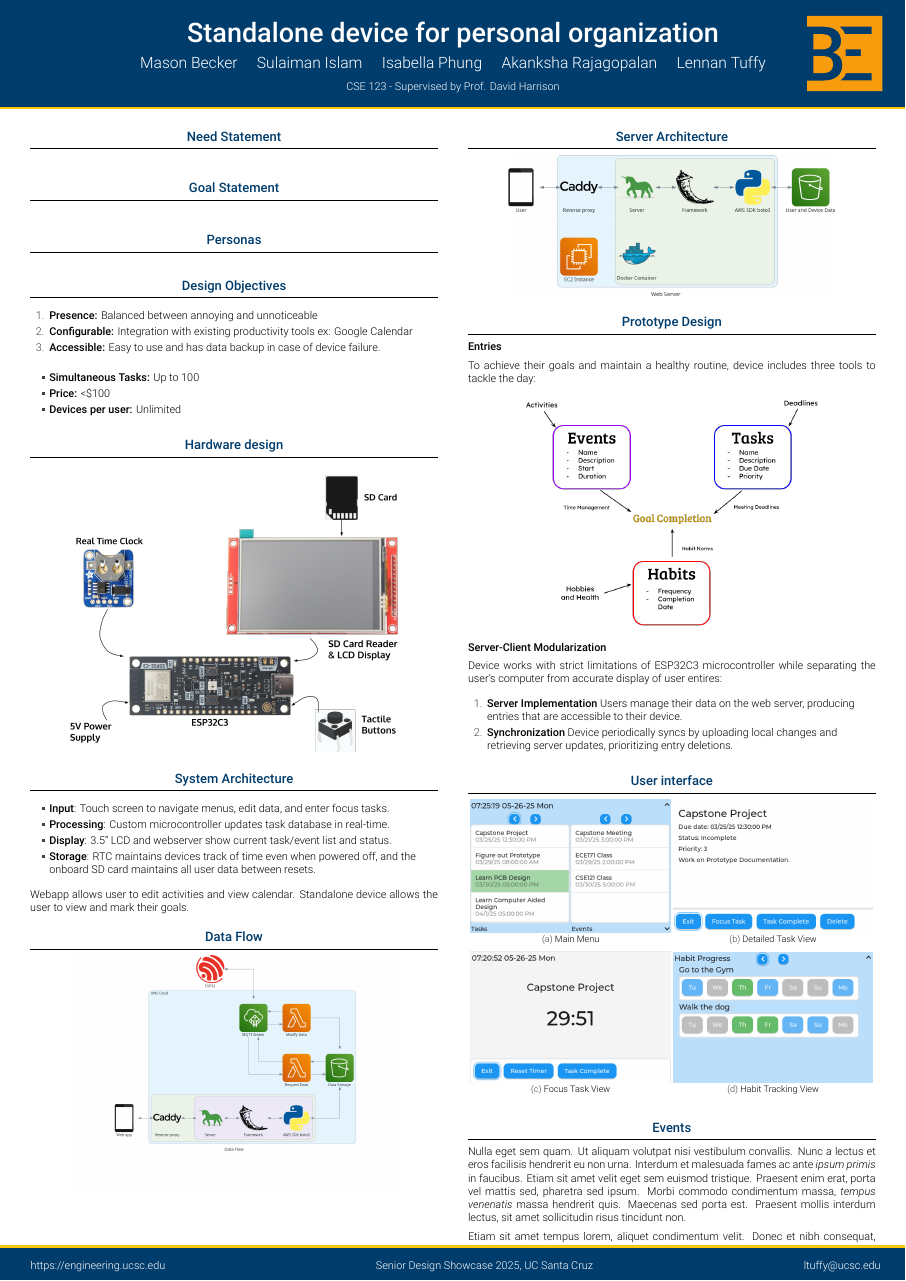
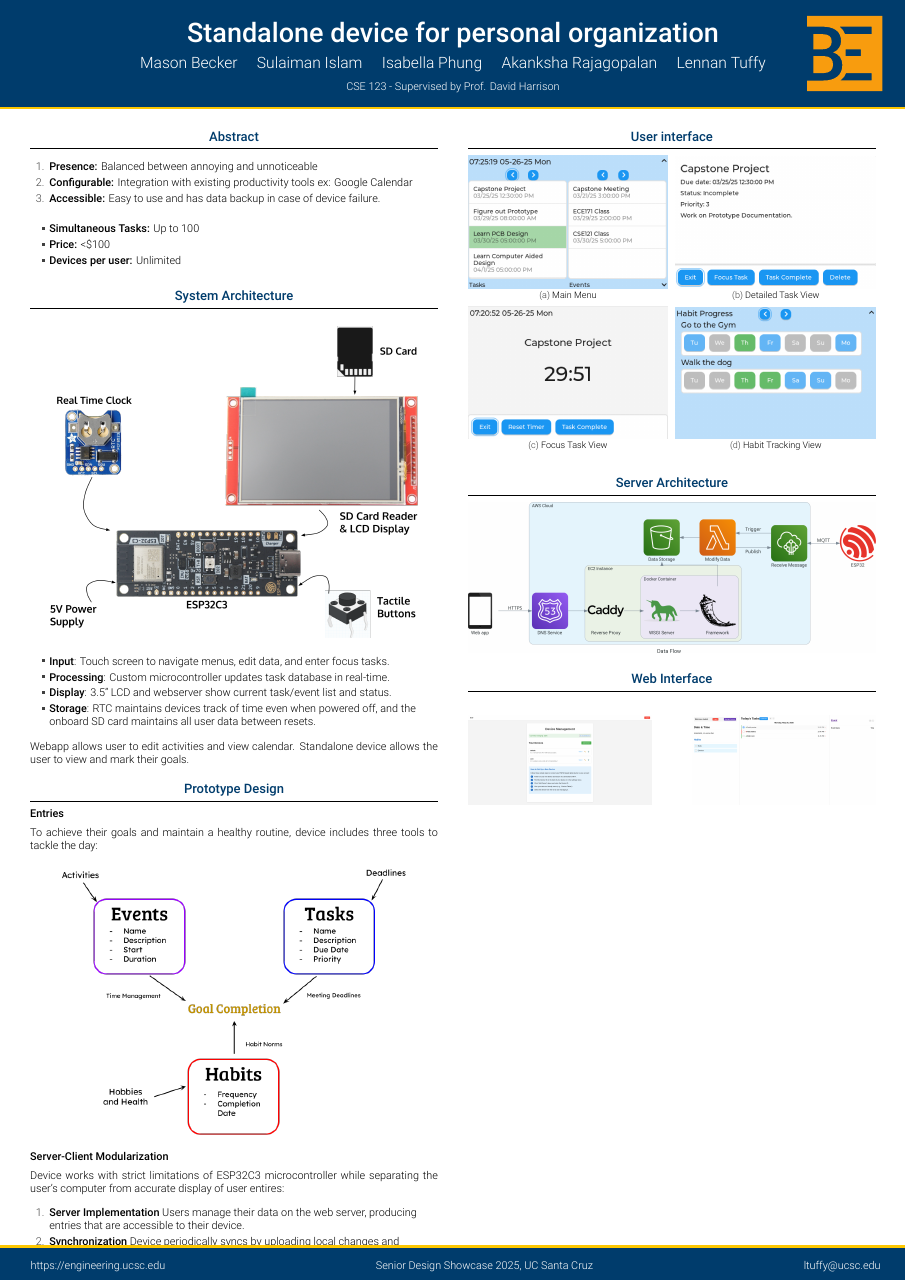
Before and after one commit to isabellaPhung/UCSC-CSE123-S25, a LaTeX poster (doc/poster/poster.tex): the whole page. Compiled offline with XeLaTeX.

Commit message:
reorganize data flow and other blocks in poster

```diff
--- a/doc/poster/poster.tex
+++ b/doc/poster/poster.tex
@@ -21,7 +21,6 @@
 \pgfplotsset{compat=1.14}
 \usepackage{anyfontsize}
 \usepackage{smartdiagram}
-\usepackage{longtable}
 \usesmartdiagramlibrary{additions}
 
 % ====================
@@ -32,8 +31,10 @@
 % (N+1)*\sepwidth + N*\colwidth = \paperwidth
 \newlength{\sepwidth}
 \newlength{\colwidth}
+\newlength{\bigcolwidth}
 \setlength{\sepwidth}{0.025\paperwidth}
 \setlength{\colwidth}{0.45\paperwidth}
+\setlength{\bigcolwidth}{0.925\paperwidth}
 
 \newcommand{\separatorcolumn}{\begin{column}{\sepwidth}\end{column}}
 
@@ -91,42 +92,30 @@
   \begin{columns}[t]
     \separatorcolumn
 
+    % ====================
+    % Begin column 1
+    % ====================
     \begin{column}{\colwidth}
 
-  \begin{block}{Need Statement}
-    \input{build/need_statement_md}
-  \end{block}
-
-  \begin{block}{Goal Statement}
-    \input{build/goal_statement_md}
-  \end{block}
-
-  \begin{block}{Personas}
-    %TODO Personas
-  \end{block}
-
-  \begin{block}{Design Objectives}
+      \begin{block}{Abstract}
+        % goal and need statment, remade to fit the poster presentation's context
+        % required about 150+ words
         \begin{enumerate}
           \item \textbf{Presence:} Balanced between annoying and unnoticeable
           \item \textbf{Configurable:} Integration with existing productivity tools ex: Google Calendar
           \item \textbf{Accessible:} Easy to use and has data backup in case of device failure.
         \end{enumerate}
-
         \begin{itemize}
           \item \textbf{Simultaneous Tasks:} Up to 100
           \item \textbf{Price:} <\$100
           \item \textbf{Devices per user:} Unlimited
         \end{itemize}
-
       \end{block}
 
-  \begin{block}{Hardware design}
+      \begin{block}{System Architecture}
         \begin{center}
-      \includegraphics[width = 0.8 \linewidth]{PrototypeDesign.png}
+          \includegraphics[width = 0.9 \textwidth]{PrototypeDesign.png}
         \end{center}
-  \end{block}
-
-    \begin{block}{System Architecture} %formerly Data Flow
 
         \begin{itemize}
           \item \textbf{Input}: Touch screen to navigate menus, edit data, and enter focus tasks.
@@ -139,31 +128,13 @@
 
       \end{block}
 
-  \begin{block}{Data Flow}
-    \vskip 0.5cm
-    \begin{center}
-      \includegraphics[width = 0.8 \linewidth]{data_flow.png}
-    \end{center}
-  \end{block}
-\end{column}
-
-\separatorcolumn
-
-\begin{column}{\colwidth}
-  \begin{block}{Server Architecture}
-    \vskip 0.5cm
-    \begin{center}
-      \includegraphics[width = 0.8 \linewidth]{web_server.png}
-    \end{center}
-  \end{block}
-
       \begin{block}{Prototype Design}
         \textbf{Entries}
 
         To achieve their goals and maintain a healthy routine, device includes three tools to tackle the day:
 
         \begin{center}
-      \includegraphics{entry_logic.png}
+          \includegraphics[width = 0.9 \textwidth]{entry_logic.png}
         \end{center}
 
         \textbf{Server-Client Modularization}
@@ -174,98 +145,65 @@
           \item \textbf{Server Implementation} Users manage their data on the web server, producing entries that are accessible to their device.
           \item \textbf{Synchronization} Device periodically syncs by uploading local changes and retrieving server updates, prioritizing entry deletions.
         \end{enumerate}
-
       \end{block}
 
+    \end{column}
+    % ====================
+    % End column 1
+    % ====================
+
+    \separatorcolumn
+
+    % ====================
+    % Begin column 2
+    % ====================
+    \begin{column}{\colwidth}
+
       \begin{block}{User interface}
-
         \begin{figure}
           \centering
-        \begin{subfigure}[t]{0.49\textwidth}
+          \begin{subfigure}{0.49\textwidth}
             \includegraphics[width=\textwidth]{taskEvent.png}
             \caption{Main Menu}
           \end{subfigure}
-        \begin{subfigure}[t]{0.49\textwidth}
+          \hfill
+          \begin{subfigure}{0.49\textwidth}
             \includegraphics[width=\textwidth]{taskTile.png}
             \caption{Detailed Task View}
           \end{subfigure}
-        \begin{subfigure}[t]{0.49\textwidth}
+          \\
+          \begin{subfigure}{0.49\textwidth}
             \includegraphics[width=\textwidth]{focusTile.png}
             \caption{Focus Task View}
           \end{subfigure}
-        \begin{subfigure}[t]{0.49\textwidth}
+          \hfill
+          \begin{subfigure}{0.49\textwidth}
             \includegraphics[width=\textwidth]{habitTile.png}
             \caption{Habit Tracking View}
           \end{subfigure}
-
         \end{figure}
       \end{block}
 
-  \begin{block}{Events}
-
-    Nulla eget sem quam. Ut aliquam volutpat nisi vestibulum convallis. Nunc a
-    lectus et eros facilisis hendrerit eu non urna. Interdum et malesuada fames
-    ac ante \textit{ipsum primis} in faucibus. Etiam sit amet velit eget sem
-    euismod tristique. Praesent enim erat, porta vel mattis sed, pharetra sed
-    ipsum. Morbi commodo condimentum massa, \textit{tempus venenatis} massa
-    hendrerit quis. Maecenas sed porta est. Praesent mollis interdum lectus,
-    sit amet sollicitudin risus tincidunt non.
-
-    Etiam sit amet tempus lorem, aliquet condimentum velit. Donec et nibh
-    consequat, sagittis ex eget, dictum orci. Etiam quis semper ante. Ut eu
-    mauris purus. Proin nec consectetur ligula. Mauris pretium molestie
-    ullamcorper. Integer nisi neque, aliquet et odio non, sagittis porta justo.
-
-    \begin{itemize}
-      \item \textbf{Sed consequat} id ante vel efficitur. Praesent congue massa
-        sed est scelerisque, elementum mollis augue iaculis.
-        \begin{itemize}
-          \item In sed est finibus, vulputate
-            nunc gravida, pulvinar lorem. In maximus nunc dolor, sed auctor eros
-            porttitor quis.
-          \item Fusce ornare dignissim nisi. Nam sit amet risus vel lacus
-            tempor tincidunt eu a arcu.
-          \item Donec rhoncus vestibulum erat, quis aliquam leo
-            gravida egestas.
-        \end{itemize}
-      \item \textbf{Sed luctus, elit sit amet} dictum maximus, diam dolor
-        faucibus purus, sed lobortis justo erat id turpis.
-      \item \textbf{Pellentesque facilisis dolor in leo} bibendum congue.
-        Maecenas congue finibus justo, vitae eleifend urna facilisis at.
-    \end{itemize}
-
+      \begin{block}{Server Architecture}
+        \vskip 0.5cm
+        \begin{center}
+          \includegraphics[width = \linewidth]{data_flow.png}
+        \end{center}
       \end{block}
 
-
-  \begin{exampleblock}{A highlighted block containing some math}
-
-    A different kind of highlighted block.
-
-    $$
-    \int_{-\infty}^{\infty} e^{-x^2}\,dx = \sqrt{\pi}
-    $$
-
-    Interdum et malesuada fames $\{1, 4, 9, \ldots\}$ ac ante ipsum primis in
-    faucibus. Cras eleifend dolor eu nulla suscipit suscipit. Sed lobortis non
-    felis id vulputate.
-
-    \heading{A heading inside a block}
-
-    Praesent consectetur mi $x^2 + y^2$ metus, nec vestibulum justo viverra
-    nec. Proin eget nulla pretium, egestas magna aliquam, mollis neque. Vivamus
-    dictum $\mathbf{u}^\intercal\mathbf{v}$ sagittis odio, vel porta erat
-    congue sed. Maecenas ut dolor quis arcu auctor porttitor.
-
-  \end{exampleblock}
-
-  \begin{block}{References}
-
-    \nocite{*}
-    \footnotesize{\bibliographystyle{plain}\bibliography{poster}}
-
+      \begin{block}{Web Interface}
+        \begin{center}
+          \vskip 0.5cm
+          \includegraphics[width = 0.45 \textwidth]{web_devices.png}
+          \hfill
+          \includegraphics[width = 0.45 \textwidth]{web_mainview.png}
+        \end{center}
       \end{block}
 
     \end{column}
+    % ====================
+    % End column 2
+    % ====================
 
     \separatorcolumn
 
```
Also changed, not shown: doc/poster/images/data_flow.png, doc/poster/images/web_devices.png (added), doc/poster/images/web_mainview.png (added), doc/poster/images/web_server.png (deleted), 1 other file. Lines whose indentation alone changed are shown as unchanged.
